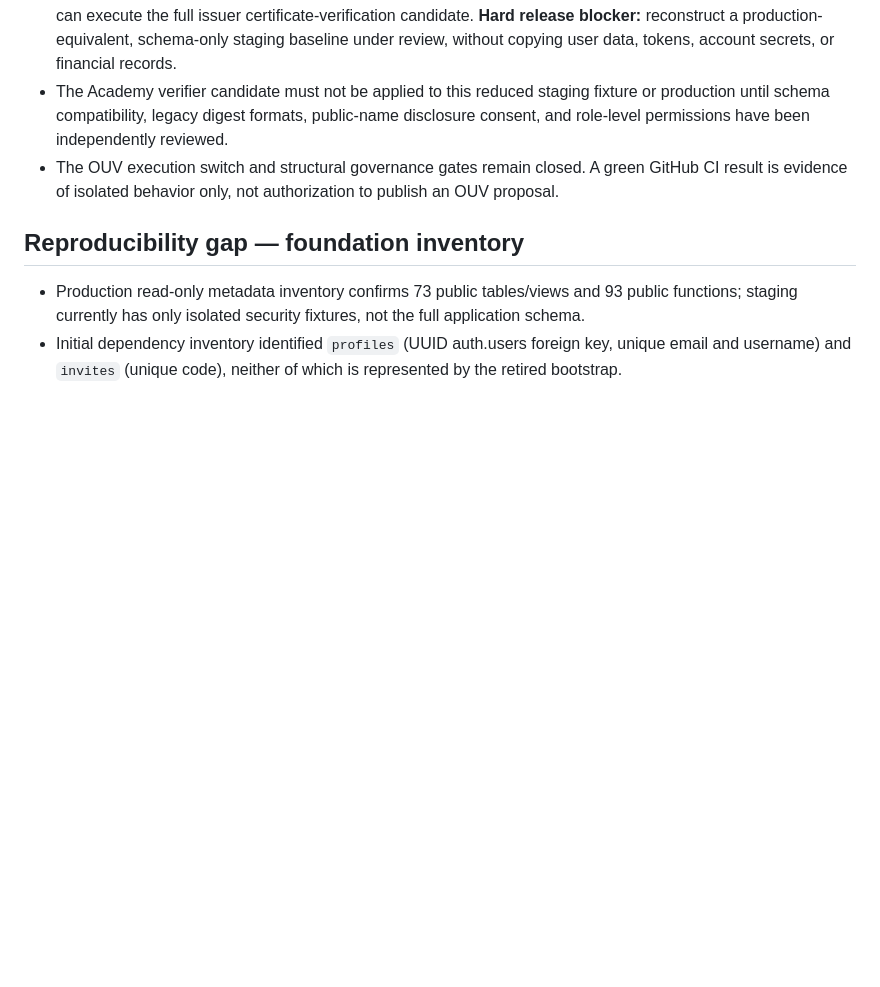
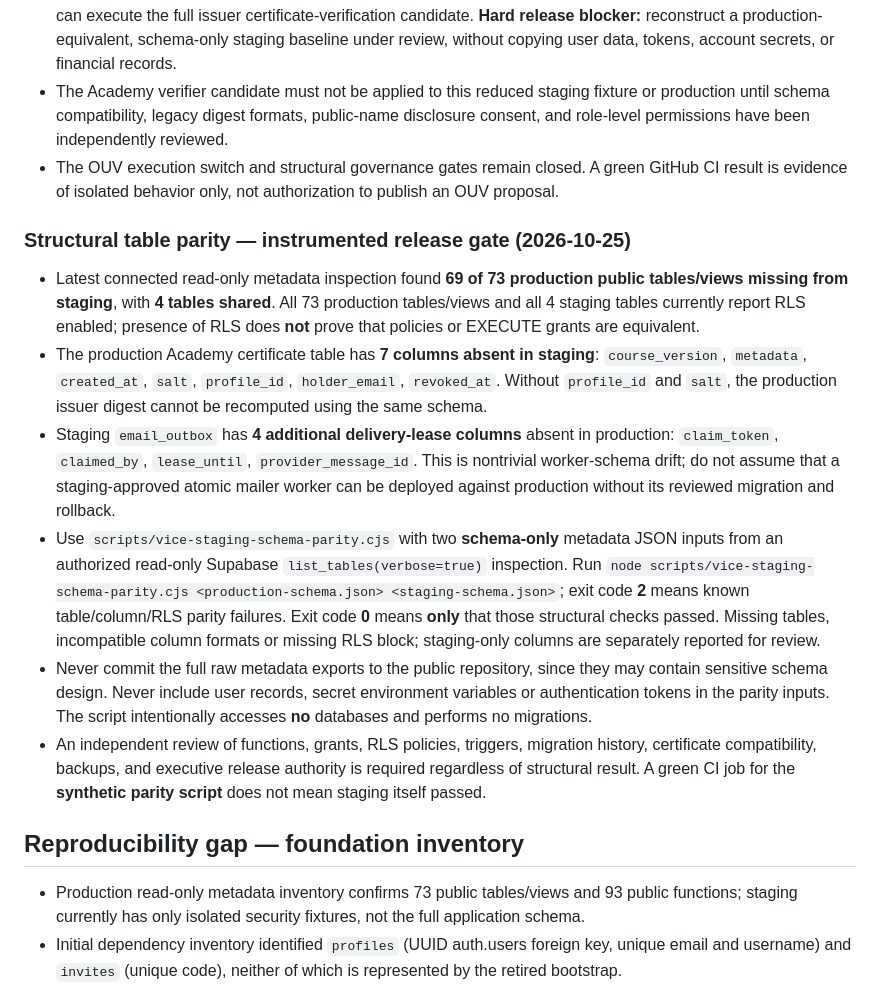
Before and after one commit to KAMAKAHZI/VICE, a Markdown page: docs/security/SECURITY_RELEASE_ROLLBACK_RUNBOOK.md, the part around the change. Rendered like a GitHub page; blank space fills up the shorter version.

Commit message:
docs(release): document 69-table staging gap and read-only schema parity gate

```diff
--- a/docs/security/SECURITY_RELEASE_ROLLBACK_RUNBOOK.md
+++ b/docs/security/SECURITY_RELEASE_ROLLBACK_RUNBOOK.md
@@ -44,6 +44,14 @@ Read-only project metadata was checked through the connected Supabase project to
 - The Academy verifier candidate must not be applied to this reduced staging fixture or production until schema compatibility, legacy digest formats, public-name disclosure consent, and role-level permissions have been independently reviewed.
 - The OUV execution switch and structural governance gates remain closed. A green GitHub CI result is evidence of isolated behavior only, not authorization to publish an OUV proposal.
 
+### Structural table parity — instrumented release gate (2026-10-25)
+- Latest connected read-only metadata inspection found **69 of 73 production public tables/views missing from staging**, with **4 tables shared**. All 73 production tables/views and all 4 staging tables currently report RLS enabled; presence of RLS does **not** prove that policies or EXECUTE grants are equivalent.
+- The production Academy certificate table has **7 columns absent in staging**: `course_version`, `metadata`, `created_at`, `salt`, `profile_id`, `holder_email`, `revoked_at`. Without `profile_id` and `salt`, the production issuer digest cannot be recomputed using the same schema.
+- Staging `email_outbox` has **4 additional delivery-lease columns** absent in production: `claim_token`, `claimed_by`, `lease_until`, `provider_message_id`. This is nontrivial worker-schema drift; do not assume that a staging-approved atomic mailer worker can be deployed against production without its reviewed migration and rollback.
+- Use `scripts/vice-staging-schema-parity.cjs` with two **schema-only** metadata JSON inputs from an authorized read-only Supabase `list_tables(verbose=true)` inspection. Run `node scripts/vice-staging-schema-parity.cjs <production-schema.json> <staging-schema.json>`; exit code **2** means known table/column/RLS parity failures. Exit code **0** means **only** that those structural checks passed. Missing tables, incompatible column formats or missing RLS block; staging-only columns are separately reported for review.
+- Never commit the full raw metadata exports to the public repository, since they may contain sensitive schema design. Never include user records, secret environment variables or authentication tokens in the parity inputs. The script intentionally accesses **no** databases and performs no migrations.
+- An independent review of functions, grants, RLS policies, triggers, migration history, certificate compatibility, backups, and executive release authority is required regardless of structural result. A green CI job for the **synthetic parity script** does not mean staging itself passed.
+
 ## Reproducibility gap — foundation inventory
 - Production read-only metadata inventory confirms 73 public tables/views and 93 public functions; staging currently has only isolated security fixtures, not the full application schema.
 - Initial dependency inventory identified `profiles` (UUID auth.users foreign key, unique email and username) and `invites` (unique code), neither of which is represented by the retired bootstrap.
```
